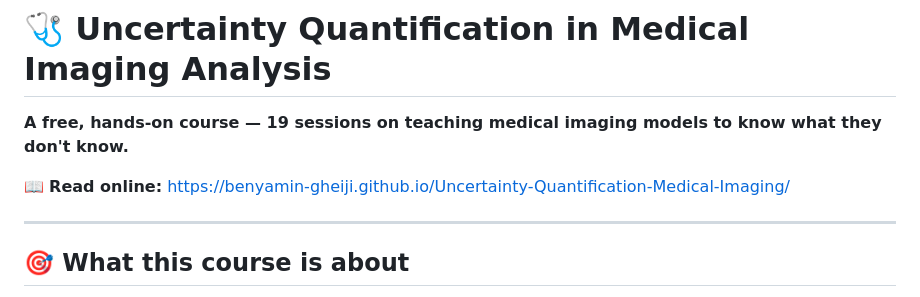
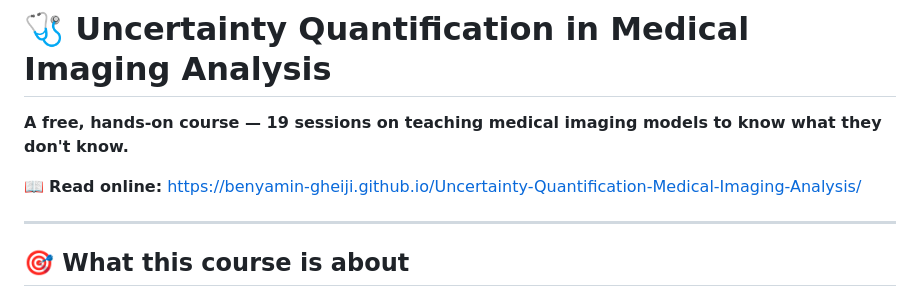
Before and after one commit to benyamin-gheiji/Uncertainty-Quantification-Medical-Imaging, a Markdown page: README.md, the part around the change. Drawn GitHub-style.

Commit message:
Update course URL in README.md

```diff
--- a/README.md
+++ b/README.md
@@ -2,7 +2,7 @@
 
 **A free, hands-on course — 19 sessions on teaching medical imaging models to know what they don't know.**
 
-📖 **Read online:** https://benyamin-gheiji.github.io/Uncertainty-Quantification-Medical-Imaging/
+📖 **Read online:** https://benyamin-gheiji.github.io/Uncertainty-Quantification-Medical-Imaging-Analysis/
 
 ---
 
```
